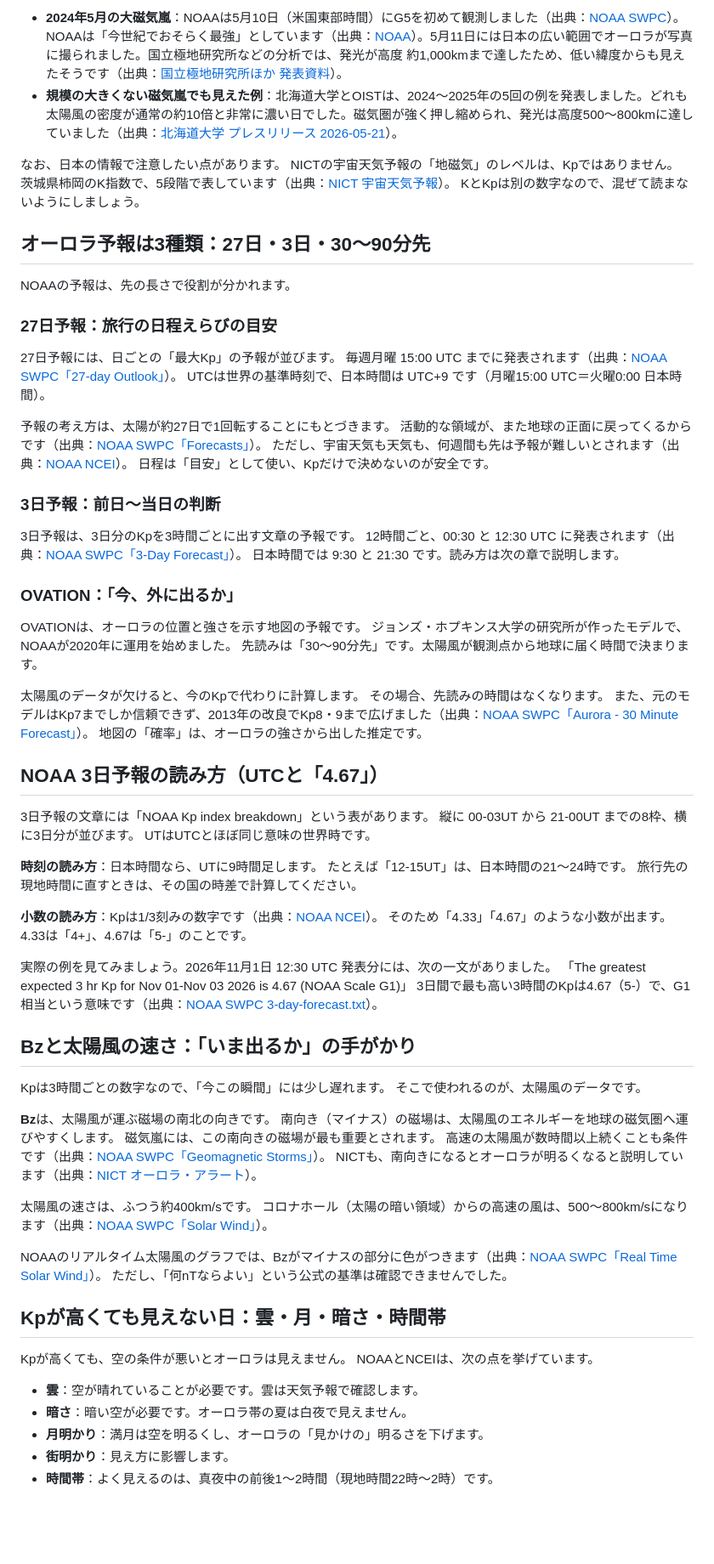
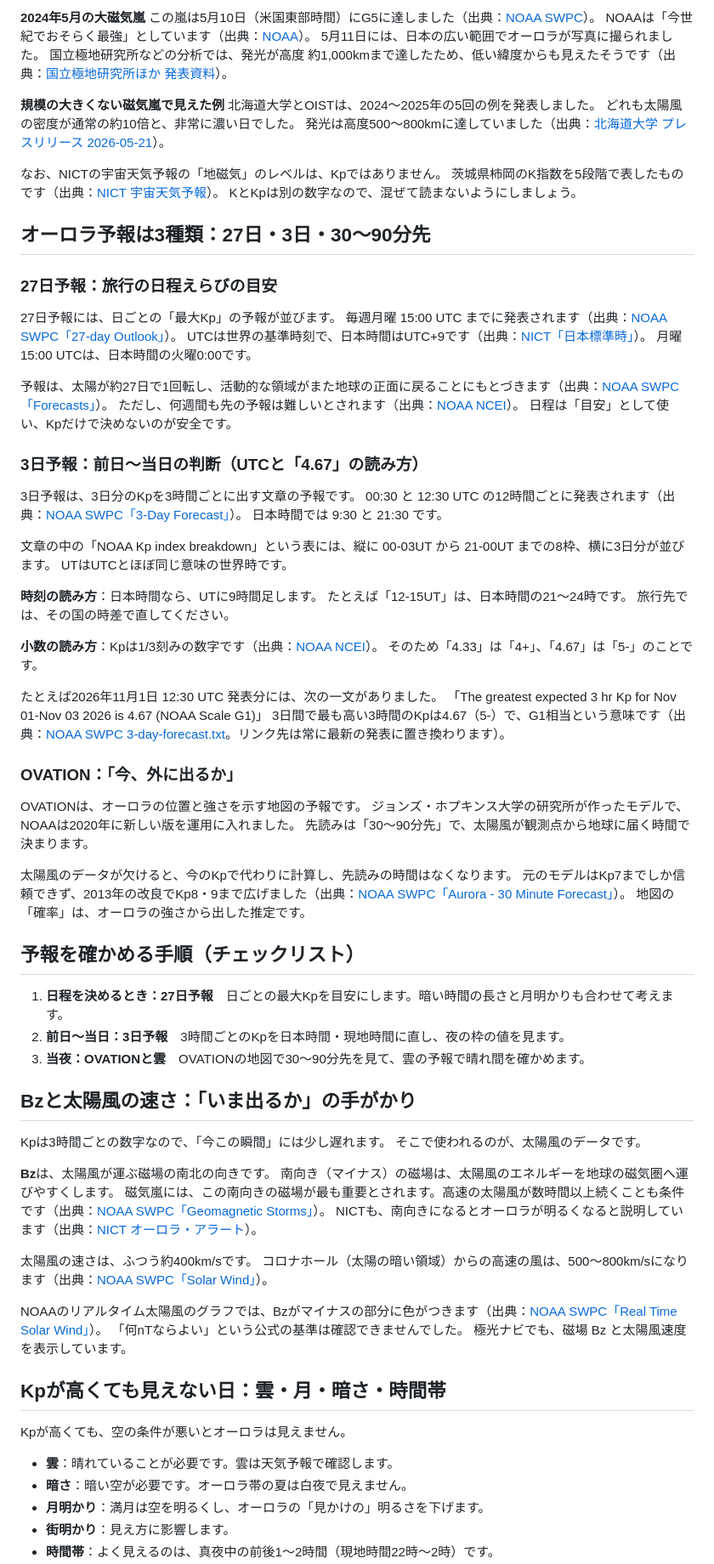
Before and after one commit to gaaasuu2013-prog/aurora, a Markdown page: content/blog/kp-index-guide.md, the part around one of its changes. Shown at 85% size. GitHub-like rendering; blank space fills up the shorter version.

Commit message:
下書き修正：kp-index-guide（点検・採点の指摘を反映）
Co-Authored-By: Claude Opus 5.5 <noreply@anthropic.com>
Claude-Session: https://claude.ai/code/session_01VFnmTa8aY4eUtqb7jixvxp

```diff
--- a/content/blog/kp-index-guide.md
+++ b/content/blog/kp-index-guide.md
@@ -102,61 +91,67 @@ NOAAの平均の関係（Kp9で約48°）より、ずっと南になります。
 
-- **2024年5月の大磁気嵐**：NOAAは5月10日（米国東部時間）にG5を初めて観測しました（出典：[NOAA SWPC](https://www.spaceweather.gov/news/g5-conditions-observed)）。NOAAは「今世紀でおそらく最強」としています（出典：[NOAA](https://www.noaa.gov/heritage/stories/five-historically-huge-solar-events)）。5月11日には日本の広い範囲でオーロラが写真に撮られました。国立極地研究所などの分析では、発光が高度 約1,000kmまで達したため、低い緯度からも見えたそうです（出典：[国立極地研究所ほか 発表資料](https://www.ism.ac.jp/ura/press/ISM2024-02/pr20241031.pdf)）。
-- **規模の大きくない磁気嵐でも見えた例**：北海道大学とOISTは、2024〜2025年の5回の例を発表しました。どれも太陽風の密度が通常の約10倍と非常に濃い日でした。磁気圏が強く押し縮められ、発光は高度500〜800kmに達していました（出典：[北海道大学 プレスリリース 2026-05-21](https://www.hokudai.ac.jp/news/pdf/260521_pr.pdf)）。
+**2024年5月の大磁気嵐**
+この嵐は5月10日（米国東部時間）にG5に達しました（出典：[NOAA SWPC](https://www.spaceweather.gov/news/g5-conditions-observed)）。
+NOAAは「今世紀でおそらく最強」としています（出典：[NOAA](https://www.noaa.gov/heritage/stories/five-historically-huge-solar-events)）。
+5月11日には、日本の広い範囲でオーロラが写真に撮られました。
+国立極地研究所などの分析では、発光が高度 約1,000kmまで達したため、低い緯度からも見えたそうです（出典：[国立極地研究所ほか 発表資料](https://www.ism.ac.jp/ura/press/ISM2024-02/pr20241031.pdf)）。
 
-なお、日本の情報で注意したい点があります。
-NICTの宇宙天気予報の「地磁気」のレベルは、Kpではありません。
-茨城県柿岡のK指数で、5段階で表しています（出典：[NICT 宇宙天気予報](https://swc.nict.go.jp/knowledge/criteria_icon.html)）。
+**規模の大きくない磁気嵐で見えた例**
+北海道大学とOISTは、2024〜2025年の5回の例を発表しました。
+どれも太陽風の密度が通常の約10倍と、非常に濃い日でした。
+発光は高度500〜800kmに達していました（出典：[北海道大学 プレスリリース 2026-05-21](https://www.hokudai.ac.jp/news/pdf/260521_pr.pdf)）。
+
+なお、NICTの宇宙天気予報の「地磁気」のレベルは、Kpではありません。
+茨城県柿岡のK指数を5段階で表したものです（出典：[NICT 宇宙天気予報](https://swc.nict.go.jp/knowledge/criteria_icon.html)）。
 KとKpは別の数字なので、混ぜて読まないようにしましょう。
 
 ## オーロラ予報は3種類：27日・3日・30〜90分先
-
-NOAAの予報は、先の長さで役割が分かれます。
 
 ### 27日予報：旅行の日程えらびの目安
 
 27日予報には、日ごとの「最大Kp」の予報が並びます。
 毎週月曜 15:00 UTC までに発表されます（出典：[NOAA SWPC「27-day Outlook」](https://www.spaceweather.gov/products/27-day-outlook-107-cm-radio-flux-and-geomagnetic-indices)）。
-UTCは世界の基準時刻で、日本時間は UTC+9 です（月曜15:00 UTC＝火曜0:00 日本時間）。
+UTCは世界の基準時刻で、日本時間はUTC+9です（出典：[NICT「日本標準時」](https://www.nict.go.jp/sts/jst.html)）。
+月曜15:00 UTCは、日本時間の火曜0:00です。
 
-予報の考え方は、太陽が約27日で1回転することにもとづきます。
-活動的な領域が、また地球の正面に戻ってくるからです（出典：[NOAA SWPC「Forecasts」](https://www.spaceweather.gov/forecasts)）。
-ただし、宇宙天気も天気も、何週間も先は予報が難しいとされます（出典：[NOAA NCEI](https://ncei.noaa.gov/news/chasing-northern-lights)）。
+予報は、太陽が約27日で1回転し、活動的な領域がまた地球の正面に戻ることにもとづきます（出典：[NOAA SWPC「Forecasts」](https://www.spaceweather.gov/forecasts)）。
+ただし、何週間も先の予報は難しいとされます（出典：[NOAA NCEI](https://ncei.noaa.gov/news/chasing-northern-lights)）。
 日程は「目安」として使い、Kpだけで決めないのが安全です。
 
-### 3日予報：前日〜当日の判断
+### 3日予報：前日〜当日の判断（UTCと「4.67」の読み方）
 
 3日予報は、3日分のKpを3時間ごとに出す文章の予報です。
-12時間ごと、00:30 と 12:30 UTC に発表されます（出典：[NOAA SWPC「3-Day Forecast」](https://www.spaceweather.gov/products/3-day-forecast)）。
-日本時間では 9:30 と 21:30 です。読み方は次の章で説明します。
+00:30 と 12:30 UTC の12時間ごとに発表されます（出典：[NOAA SWPC「3-Day Forecast」](https://www.spaceweather.gov/products/3-day-forecast)）。
+日本時間では 9:30 と 21:30 です。
+
+文章の中の「NOAA Kp index breakdown」という表には、縦に 00-03UT から 21-00UT までの8枠、横に3日分が並びます。
+UTはUTCとほぼ同じ意味の世界時です。
+
+**時刻の読み方**：日本時間なら、UTに9時間足します。
+たとえば「12-15UT」は、日本時間の21〜24時です。
+旅行先では、その国の時差で直してください。
+
+**小数の読み方**：Kpは1/3刻みの数字です（出典：[NOAA NCEI](https://www.ncei.noaa.gov/products/geomagnetic-indices)）。
+そのため「4.33」は「4+」、「4.67」は「5-」のことです。
+
+たとえば2026年11月1日 12:30 UTC 発表分には、次の一文がありました。
+「The greatest expected 3 hr Kp for Nov 01-Nov 03 2026 is 4.67 (NOAA Scale G1)」
+3日間で最も高い3時間のKpは4.67（5-）で、G1相当という意味です（出典：[NOAA SWPC 3-day-forecast.txt](https://services.swpc.noaa.gov/text/3-day-forecast.txt)。リンク先は常に最新の発表に置き換わります）。
 
 ### OVATION：「今、外に出るか」
 
 OVATIONは、オーロラの位置と強さを示す地図の予報です。
-ジョンズ・ホプキンス大学の研究所が作ったモデルで、NOAAが2020年に運用を始めました。
-先読みは「30〜90分先」です。太陽風が観測点から地球に届く時間で決まります。
+ジョンズ・ホプキンス大学の研究所が作ったモデルで、NOAAは2020年に新しい版を運用に入れました。
+先読みは「30〜90分先」で、太陽風が観測点から地球に届く時間で決まります。
 
-太陽風のデータが欠けると、今のKpで代わりに計算します。
-その場合、先読みの時間はなくなります。
-また、元のモデルはKp7までしか信頼できず、2013年の改良でKp8・9まで広げました（出典：[NOAA SWPC「Aurora - 30 Minute Forecast」](https://www.spaceweather.gov/products/aurora-30-minute-forecast)）。
+太陽風のデータが欠けると、今のKpで代わりに計算し、先読みの時間はなくなります。
+元のモデルはKp7までしか信頼できず、2013年の改良でKp8・9まで広げました（出典：[NOAA SWPC「Aurora - 30 Minute Forecast」](https://www.spaceweather.gov/products/aurora-30-minute-forecast)）。
 地図の「確率」は、オーロラの強さから出した推定です。
 
-## NOAA 3日予報の読み方（UTCと「4.67」）
+## 予報を確かめる手順（チェックリスト）
 
-3日予報の文章には「NOAA Kp index breakdown」という表があります。
-縦に 00-03UT から 21-00UT までの8枠、横に3日分が並びます。
-UTはUTCとほぼ同じ意味の世界時です。
-
-**時刻の読み方**：日本時間なら、UTに9時間足します。
-たとえば「12-15UT」は、日本時間の21〜24時です。
-旅行先の現地時間に直すときは、その国の時差で計算してください。
-
-**小数の読み方**：Kpは1/3刻みの数字です（出典：[NOAA NCEI](https://www.ncei.noaa.gov/products/geomagnetic-indices)）。
-そのため「4.33」「4.67」のような小数が出ます。
-4.33は「4+」、4.67は「5-」のことです。
-
-実際の例を見てみましょう。2026年11月1日 12:30 UTC 発表分には、次の一文がありました。
-「The greatest expected 3 hr Kp for Nov 01-Nov 03 2026 is 4.67 (NOAA Scale G1)」
-3日間で最も高い3時間のKpは4.67（5-）で、G1相当という意味です（出典：[NOAA SWPC 3-day-forecast.txt](https://services.swpc.noaa.gov/text/3-day-forecast.txt)）。
+1. **日程を決めるとき：27日予報**　日ごとの最大Kpを目安にします。暗い時間の長さと月明かりも合わせて考えます。
+2. **前日〜当日：3日予報**　3時間ごとのKpを日本時間・現地時間に直し、夜の枠の値を見ます。
+3. **当夜：OVATIONと雲**　OVATIONの地図で30〜90分先を見て、雲の予報で晴れ間を確かめます。
 
 ## Bzと太陽風の速さ：「いま出るか」の手がかり
 
@@ -165,22 +160,21 @@ Kpは3時間ごとの数字なので、「今この瞬間」には少し遅れ
 
 **Bz**は、太陽風が運ぶ磁場の南北の向きです。
 南向き（マイナス）の磁場は、太陽風のエネルギーを地球の磁気圏へ運びやすくします。
-磁気嵐には、この南向きの磁場が最も重要とされます。
-高速の太陽風が数時間以上続くことも条件です（出典：[NOAA SWPC「Geomagnetic Storms」](https://www.spaceweather.gov/phenomena/geomagnetic-storms)）。
+磁気嵐には、この南向きの磁場が最も重要とされます。高速の太陽風が数時間以上続くことも条件です（出典：[NOAA SWPC「Geomagnetic Storms」](https://www.spaceweather.gov/phenomena/geomagnetic-storms)）。
 NICTも、南向きになるとオーロラが明るくなると説明しています（出典：[NICT オーロラ・アラート](https://aurora-alert.nict.go.jp/)）。
 
 太陽風の速さは、ふつう約400km/sです。
 コロナホール（太陽の暗い領域）からの高速の風は、500〜800km/sになります（出典：[NOAA SWPC「Solar Wind」](https://www.spaceweather.gov/phenomena/solar-wind)）。
 
 NOAAのリアルタイム太陽風のグラフでは、Bzがマイナスの部分に色がつきます（出典：[NOAA SWPC「Real Time Solar Wind」](https://www.spaceweather.gov/products/real-time-solar-wind)）。
-ただし、「何nTならよい」という公式の基準は確認できませんでした。
+「何nTならよい」という公式の基準は確認できませんでした。
+極光ナビでも、磁場 Bz と太陽風速度を表示しています。
 
 ## Kpが高くても見えない日：雲・月・暗さ・時間帯
 
 Kpが高くても、空の条件が悪いとオーロラは見えません。
-NOAAとNCEIは、次の点を挙げています。
 
-- **雲**：空が晴れていることが必要です。雲は天気予報で確認します。
+- **雲**：晴れていることが必要です。雲は天気予報で確認します。
 - **暗さ**：暗い空が必要です。オーロラ帯の夏は白夜で見えません。
 - **月明かり**：満月は空を明るくし、オーロラの「見かけの」明るさを下げます。
 - **街明かり**：見え方に影響します。
```
Also changed, not shown: other parts of content/blog/kp-index-guide.md (+40 -46 lines).
